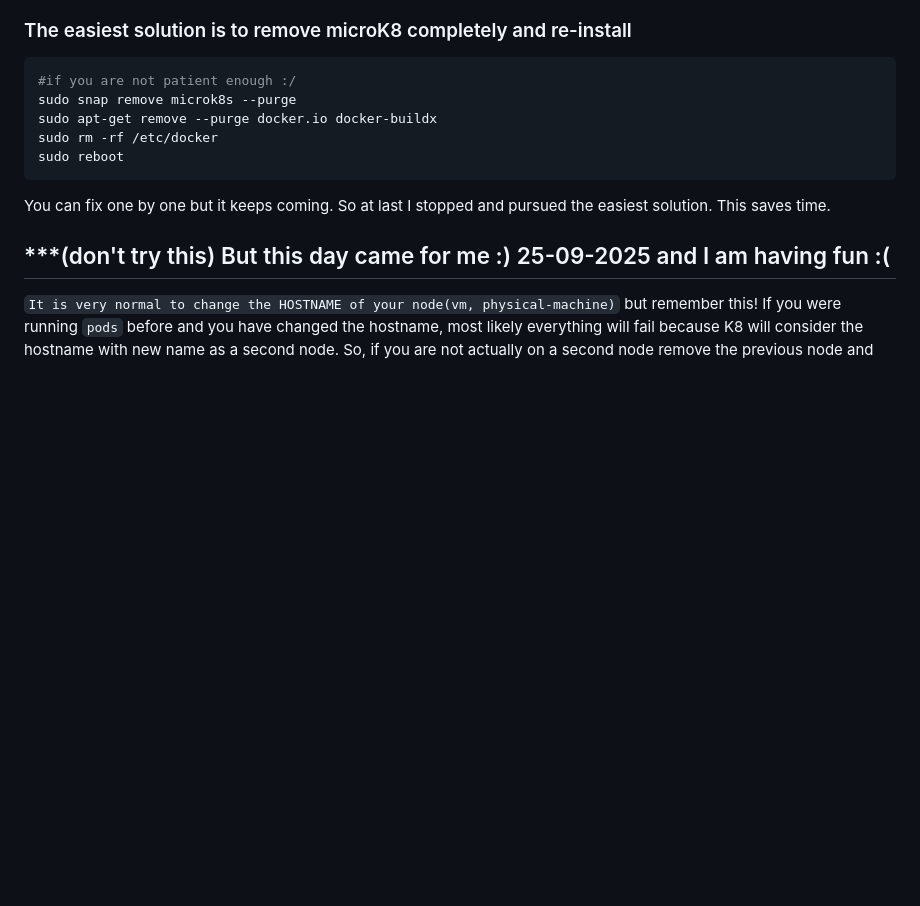
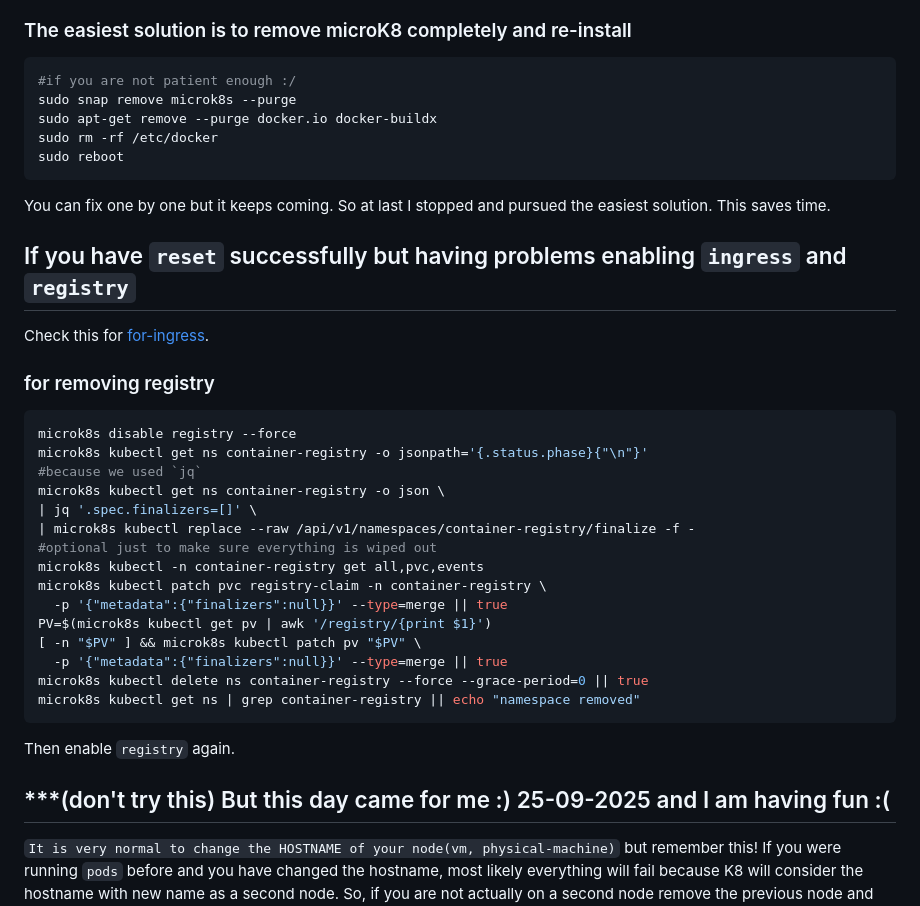
Before and after one commit to bhuiyan-chafi/teraflow-sdn, a Markdown page: installation/deployment.md, the part around the change. GitHub-like rendering; blank space fills up the shorter version.

Commit message:
updated deployment docs

````diff
--- a/installation/deployment.md
+++ b/installation/deployment.md
@@ -86,6 +86,32 @@ sudo reboot
 ```
 
 You can fix one by one but it keeps coming. So at last I stopped and pursued the easiest solution. This saves time.
+
+## If you have `reset` successfully but having problems enabling `ingress` and `registry`
+
+Check this for [for-ingress](#microk8senable-ingress-fails).
+
+### for removing registry
+
+```bash
+microk8s disable registry --force
+microk8s kubectl get ns container-registry -o jsonpath='{.status.phase}{"\n"}'
+#because we used `jq`
+microk8s kubectl get ns container-registry -o json \
+| jq '.spec.finalizers=[]' \
+| microk8s kubectl replace --raw /api/v1/namespaces/container-registry/finalize -f -
+#optional just to make sure everything is wiped out
+microk8s kubectl -n container-registry get all,pvc,events
+microk8s kubectl patch pvc registry-claim -n container-registry \
+  -p '{"metadata":{"finalizers":null}}' --type=merge || true
+PV=$(microk8s kubectl get pv | awk '/registry/{print $1}')
+[ -n "$PV" ] && microk8s kubectl patch pv "$PV" \
+  -p '{"metadata":{"finalizers":null}}' --type=merge || true
+microk8s kubectl delete ns container-registry --force --grace-period=0 || true
+microk8s kubectl get ns | grep container-registry || echo "namespace removed"
+```
+
+Then enable `registry` again.
 
 ## ***(don't try this) But this day came for me :) 25-09-2025 and I am having fun :(
 
````
